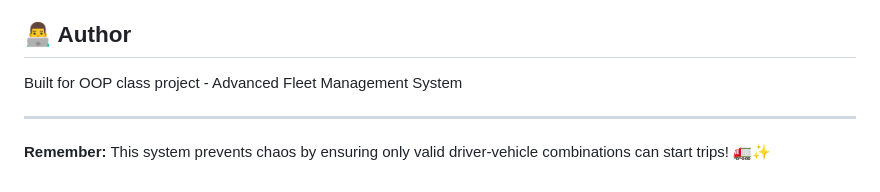
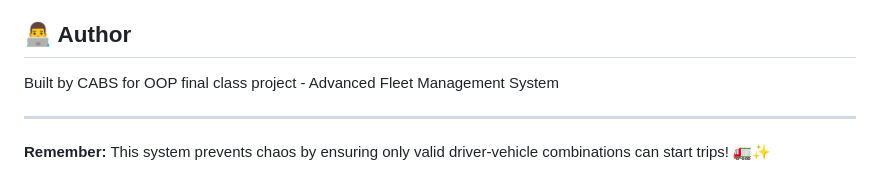
Before and after one commit to Cheikhsmb/FleetFlux-AFMS, a Markdown page: README.md, the part around the change. Rendered like a GitHub page.

Commit message:
Update author attribution in README.md

```diff
--- a/README.md
+++ b/README.md
@@ -213,7 +213,7 @@ The code is written to be **simple and understandable** for learning purposes.
 
 ## 👨‍💻 Author
 
-Built for OOP class project - Advanced Fleet Management System
+Built by CABS for OOP final class project - Advanced Fleet Management System
 
 ---
 
```
